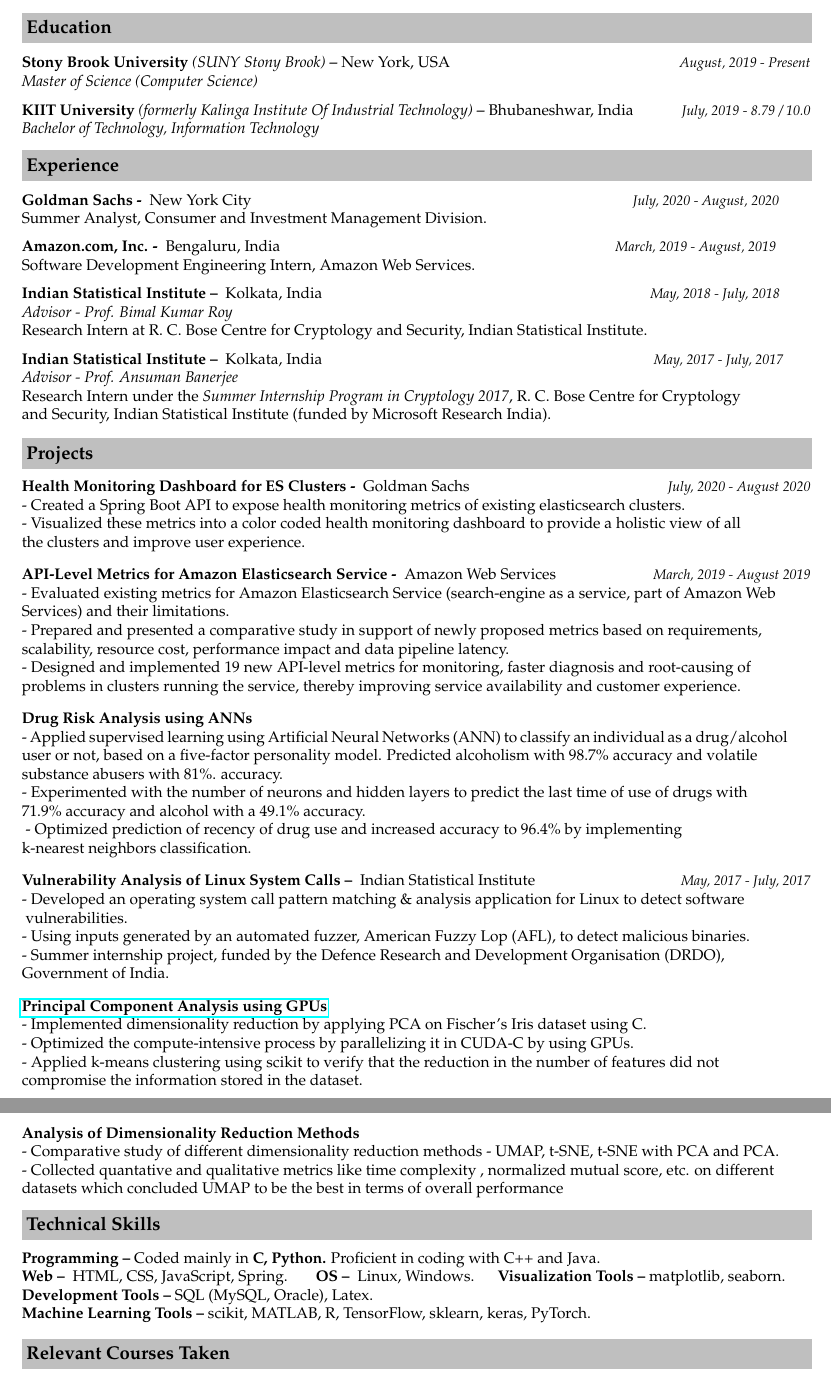
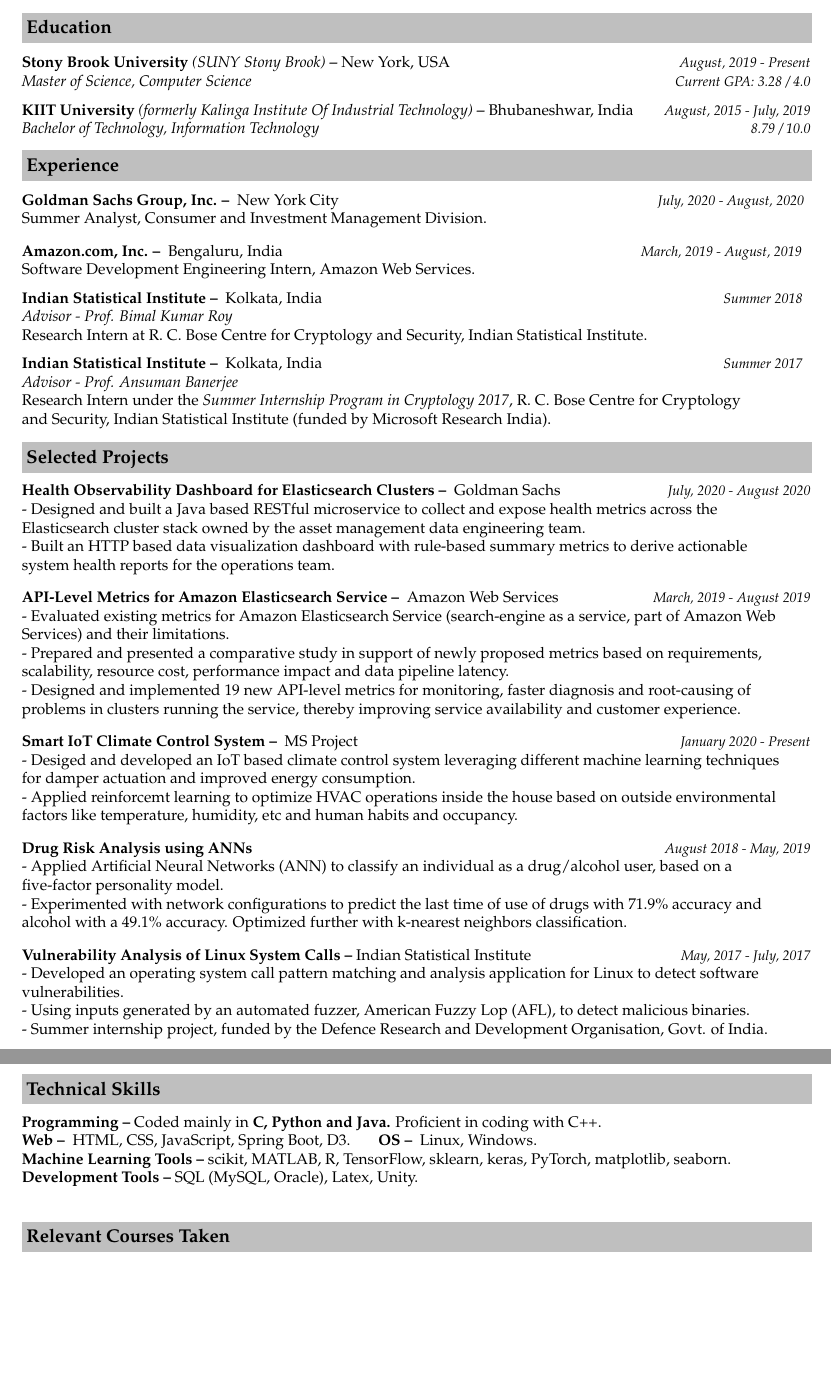
Before and after one commit to p-nath/resume, a LaTeX CV (resume_priyanka_nath.tex): two parts of pages 1 and 2 of 2, joined at a grey line, cut so that both start at the same text, the shorter picture padded with empty space. Compiled offline with pdfLaTeX.

Commit message:
updated resume; fall 2020

```diff
--- a/resume_priyanka_nath.tex
+++ b/resume_priyanka_nath.tex
@@ -74,14 +74,14 @@
 \begin{tabular*}{\textwidth}{l@{\extracolsep{\fill}}r}
 \textbf{Stony Brook University }\textit{(SUNY Stony Brook) \textbf{--}}
 New York, USA & \small{\emph{August, 2019 - Present}}\\
-\emph{Master of Science (Computer Science)} & \small%{\emph{Current GPA: 8.79 / 10.0}}\\
+\emph{Master of Science, Computer Science} & \small{\emph{Current GPA: 3.28 / 4.0}}\\
 \end{tabular*}\\\\[-0.3cm]
 
 \indent
 \begin{tabular*}{\textwidth}{l@{\extracolsep{\fill}}r}
 \textbf{KIIT University }\textit{(formerly Kalinga Institute Of Industrial Technology) \textbf{--}}
-Bhubaneshwar, India & \small{\emph{July, 2019 - 8.79 / 10.0}}\\
-\emph{Bachelor of Technology, Information Technology} \\
+Bhubaneshwar, India & \small{\emph{August, 2015 - July, 2019}}\\
+\emph{Bachelor of Technology, Information Technology}  & \small{\emph{{8.79 / 10.0}}}\\
 \end{tabular*}\\\\[-0.3cm]
 
 %\begin{tabular*}{\textwidth}{l@{\extracolsep{\fill}}r}
@@ -100,60 +100,66 @@
 \indent
 \begin
 {tabular*}{\textwidth}{l@{\extracolsep{\fill}}r}
-\textbf{Goldman Sachs - } New York City
-\indent\indent\indent\indent\indent\indent\indent\indent\indent\indent\indent\indent\indent\indent\indent\indent\small{     \emph{  July, 2020 - August, 2020}}\\
-{Summer Analyst, Consumer and Investment Management Division.}\\\\[-0.2cm]
+\textbf{Goldman Sachs Group, Inc. -- } New York City
+\indent\indent\indent\indent\indent\indent\indent\indent\indent\indent\indent\indent\indent\small{\emph{\ \ \ \ July, 2020 - August, 2020}}\\
+{Summer Analyst, Consumer and Investment Management Division.}\\\\[-0.1cm]
 
-\textbf{Amazon.com, Inc. - } Bengaluru, India
-\indent\indent\indent\indent\indent\indent\indent\indent\indent\indent\indent\indent\indent\indent\small{  \emph{    March, 2019 - August, 2019}}\\
+\textbf{Amazon.com, Inc. -- } Bengaluru, India
+\indent\indent\indent\indent\indent\indent\indent\indent\indent\indent\indent\indent\indent\indent\indent\small{  \emph{    March, 2019 - August, 2019}}\\
 {Software Development Engineering Intern, Amazon Web Services.}\\\\[-0.2cm]
 
 \textbf{Indian Statistical Institute – } Kolkata, India
-\indent\indent\indent\indent\indent\indent\indent\indent\indent\indent\indent\indent\indent\indent\small{\emph{May, 2018 - July, 2018}}\\
+\indent\indent\indent\indent\indent\indent\indent\indent\indent\indent\indent\indent\indent\indent\indent\indent\indent\small{\emph{\ Summer 2018}}\\
 \emph{Advisor - Prof. Bimal Kumar Roy}\\
 {Research Intern at R. C. Bose Centre for Cryptology and Security, Indian Statistical Institute.}\\\\[-0.2cm]
 
 \textbf{Indian Statistical Institute – } Kolkata, India
-\indent\indent\indent\indent\indent\indent\indent\indent\indent\indent\indent\indent\indent\indent\small{\emph{      May, 2017 - July, 2017}}\\
+\indent\indent\indent\indent\indent\indent\indent\indent\indent\indent\indent\indent\indent\indent\indent\indent\indent\small{\emph{      Summer 2017}}\\
 \emph{Advisor - Prof. Ansuman Banerjee}\\
 {Research Intern under the \emph{Summer Internship Program in Cryptology 2017}, R. C. Bose Centre for Cryptology}\\
 {and Security, Indian Statistical Institute (funded by Microsoft Research India).}\\
 \end{tabular*}\\\\[-0.2cm]
 
 
-\resheading{\textbf{Projects} }\\\\[\lsep]
+\resheading{\textbf{Selected Projects} }\\\\[\lsep]
 
 
-\begin{tabular*}{\textwidth}{l@{\extracolsep{\fill}}r}\textbf{Health Monitoring Dashboard for ES Clusters - } Goldman Sachs
+\begin{tabular*}{\textwidth}{l@{\extracolsep{\fill}}r}\textbf{Health Observability Dashboard for Elasticsearch Clusters -- } Goldman Sachs
 & \small{\emph{July, 2020 - August 2020}}\\
 \end{tabular*}
-\indent{-  Created a Spring Boot API to expose health monitoring metrics of existing elasticsearch clusters.}
-\\\indent{- Visualized these metrics into a color coded health monitoring dashboard to provide a holistic view of all \\\indent the clusters and improve user experience.}\\[-0.1cm]
+\indent{-  Designed and built a Java based RESTful microservice to collect and expose health metrics across the}\\\indent{Elasticsearch cluster stack owned by the asset management data engineering team.}
+\\\indent{- Built an HTTP based data visualization dashboard with rule-based summary metrics to derive actionable} \\\indent{system health reports for the operations team.}\\[-0.1cm]
 
-\begin{tabular*}{\textwidth}{l@{\extracolsep{\fill}}r}\textbf{API-Level Metrics for Amazon Elasticsearch Service  - } Amazon Web Services
+\begin{tabular*}{\textwidth}{l@{\extracolsep{\fill}}r}\textbf{API-Level Metrics for Amazon Elasticsearch Service  -- } Amazon Web Services
 & \small{\emph{March, 2019 - August 2019}}\\
 \end{tabular*}
 \indent{-  Evaluated existing metrics for Amazon Elasticsearch Service (search-engine as a  service, part of Amazon Web \\\indent Services) and their limitations.}
 \\\indent{- Prepared and presented  a comparative study in support of newly proposed metrics based on requirements, \\\indent scalability, resource cost, performance impact and data pipeline latency.}\\
 \indent{- Designed and implemented 19 new API-level metrics for monitoring, faster diagnosis and root-causing of \\\indent problems in clusters running the service, thereby improving service availability and customer experience.}\\[-0.1cm]
 
-\indent\textbf{Drug Risk Analysis using ANNs}\\
-\indent{- Applied supervised learning using Artificial Neural Networks (ANN) to classify an individual as a drug/alcohol \\\indent user or not, based on a five-factor personality model. Predicted alcoholism with 98.7\% accuracy and volatile \\\indent  substance abusers with 81\%. accuracy.}\\
-\indent{- Experimented with the number of neurons and hidden layers to predict the last time of use of drugs with\\\indent 71.9\% accuracy and alcohol with a 49.1\% accuracy.}
-\\\indent{ - Optimized prediction of recency of drug use and increased accuracy to 96.4\% by implementing \\\indent k-nearest neighbors classification.}\\[-0.1cm]
 
-\begin{tabular*}{\textwidth}{l@{\extracolsep{\fill}}r}\textbf{Vulnerability Analysis of Linux System Calls – } Indian Statistical Institute
-& \small{\emph{May, 2017 - July, 2017}}\\
+\begin{tabular*}{\textwidth}{l@{\extracolsep{\fill}}r}\textbf{Smart IoT Climate Control System -- } {MS Project} & \small{\emph{January 2020 - Present}}\\
 \end{tabular*}
-\indent{- Developed an operating system call pattern matching \& analysis application for Linux to detect software}\\\indent{     vulnerabilities.}\\
-\indent{- Using inputs generated by an automated fuzzer, American Fuzzy Lop (AFL), to detect malicious binaries.}\\
-\indent{- Summer internship project, funded by the Defence Research and Development Organisation (DRDO),}\\ \indent{Government of India.}\\[-0.1cm]
+\indent{- Desiged and developed an IoT based climate control system leveraging different machine learning techniques \\\indent for damper actuation and improved energy consumption.}\\\indent{- Applied reinforcemt learning to optimize HVAC operations inside the house based on  outside environmental \\\indent factors like temperature, humidity, etc and human habits and occupancy. }\\[-0.1cm]
 
 
-\indent\textbf{\href{https://github.com/p-nath/pca_cuda}{Principal Component Analysis using GPUs}}\\
-\indent{- Implemented dimensionality reduction by applying PCA on Fischer's Iris dataset using C.}\\
-\indent{- Optimized the compute-intensive process by  parallelizing it in CUDA-C by using GPUs.}\\
-\indent{- Applied k-means clustering using scikit to verify that the reduction in the number of features did not\\\indent compromise the information stored in the dataset.}\\[-0.1cm]
+\begin{tabular*}{\textwidth}{l@{\extracolsep{\fill}}r}\textbf{Drug Risk Analysis using ANNs} & \small{\emph{August 2018 - May, 2019}}\\
+\end{tabular*}
+\indent{- Applied Artificial Neural Networks (ANN) to classify an individual as a drug/alcohol  user, based on a \\\indent five-factor personality model.}\\ %Predicted alcoholism with 98.7\% accuracy and volatile \\\indent  substance abusers with 81\% accuracy.}\\
+\indent{- Experimented with network configurations to predict the last time of use of drugs with 71.9\% accuracy and \\\indent alcohol with a 49.1\% accuracy. Optimized further with k-nearest neighbors classification.}\\[-0.1cm]
+
+%\begin{tabular*}{\textwidth}{l@{\extracolsep{\fill}}r}\textbf{Vulnerability Analysis of Linux System Calls – } Indian Statistical Institute
+%&  \small{\emph{May, 2017 - July, 2017}}\\
+%\end{tabular*}
+%\indent{- Developed an operating system call pattern matching \& analysis application for Linux to detect software}\\\indent{     vulnerabilities.}\\
+%\indent{- Using inputs generated by an automated fuzzer, American Fuzzy Lop (AFL), to detect malicious binaries.}\\
+%\indent{- Summer internship project, funded by the Defence Research and Development Organisation (DRDO),}\\ \indent{Government of India.}\\[-0.1cm]
+
+
+%\indent\textbf{\href{https://github.com/p-nath/pca_cuda}{Principal Component Analysis using GPUs}}\\
+%\indent{- Implemented dimensionality reduction by applying PCA on Fischer's Iris dataset using C.}\\
+%\indent{- Optimized the compute-intensive process by  parallelizing it in CUDA-C by using GPUs.}\\
+%\indent{- Applied k-means clustering using scikit to verify that the reduction in the number of features did not\\\indent compromise the information stored in the dataset.}
 
 %\begin{tabular*}{\textwidth}{l@{\extracolsep{\fill}}r}\textbf{Bias Verification Of \href{https://github.com/p-nath/rc4}{Rivest Cipher (RC-4)} Keystream - } Indian Statistical Institute
 %& \small{\emph{May, 2018 - July, 2018}}\\
@@ -161,26 +167,17 @@
 %\indent{- Implemented a RC-4 cipher in Python and proved that the second byte of the keystream generated by the}\\\indent{ pseudorandom generator is biased towards zero with a probability, which is twice the expected value.}\\
 %\indent{- Created a sample dataset of 10,000,000 cipher texts using randomly generated 32 bit keys and computed the \\\indent probability distribution of each byte.}\\\indent{- Verified the bias in the keystream by doing a graph analysis. Plotted the data to verify the bias in the rest of the\\\indent keystream as per the works of Sengupta et al.}\\[-0.1cm]
 
-\indent\textbf{Analysis of Dimensionality Reduction Methods}\\
-\indent{- Comparative study of different dimensionality reduction methods - UMAP, t-SNE, t-SNE with PCA and PCA.}\\
-\indent{- Collected quantative and qualitative metrics like time complexity , normalized mutual score, etc. on different \\\indent datasets which concluded UMAP to be the best in terms of overall performance }\\[-0.1cm]
-
+\begin{tabular*}{\textwidth}{l@{\extracolsep{\fill}}r}\textbf{Vulnerability Analysis of Linux System Calls –} Indian Statistical Institute
+& \small{\emph{May, 2017 - July, 2017}}\\
+\end{tabular*}
+\indent{- Developed an operating system call pattern matching and analysis application for Linux to detect software \\\indent vulnerabilities.}\\
+\indent{- Using inputs generated by an automated fuzzer, American Fuzzy Lop (AFL), to detect malicious binaries.}\\
+\indent{- Summer internship project, funded by the Defence Research and Development Organisation, Govt. of India.}\\\\\\
 
 %\indent\textbf{Valid Move Prediction On The Game "Snake!"}\\
 %\indent{- Developed a popular video arcade game "Snake!" using the PyGame library.}\\\indent{- Extracted features by generating random moves and recording their impact on the game environment.}\\\indent{- Modelled two Artificial Neural Networks to predict moves for optimal scoring and survival of the snake.}\\[-0.1cm]
-
-%\indent\textbf{\href{https://github.com/p-nath/bookmarkz}{Bookmarkz: A Social Bookmarking App}}\\
+%  p-nath/bookmarkz}{Bookmarkz: A Social Bookmarking App}}\\
 %\indent{- Developed a social bookmarking web application using Django framework, hosted on Heroku where an user}\\
-%\indent { can create an account, share bookmarks, vote on shared bookmarks, interact through comments, etc.}\\[-0.1cm]
-
-%\indent\textbf{\href{https://github.com/p-nath/VigenereCipherCrack}{Vigenère Cipher Decoder}}\\
-%\indent{- Built a Vigenère Cipher Decoder which can solve for unknown Vigenère Cipher keys and then decrypt \\\indent encrypted cipher text encrypted using a predicted key.}\\
-%\indent{- Applied cryptanalysis techniques (Kasiki Analysis) to predict key-lengths. Using the predicted key-lengths \\\indent along with the frequency  distribution data of letters in the alphabet, 5 probable keys are evaluated for decryption.}\\[-0.1cm]
-
-%\indent\textbf{Naive Bayes Classifier }\\
-%\indent{- Implemented a Naive Bayes Classifier from scratch for handwritten digits using Python.}\\
-%\indent{- Tested classifier on the MNIST handwritten digit dataset to have an accuracy of 64.3\%.}\\[-0.1cm]
-
 %\indent\textbf{SpaceTurtle: An Introduction to  Turtle Programming}\\
 %\indent{- Designed a teaching kit comprising simple interactive games to introduce kids to programming and \\ \indent encourage them to solve problems through logical thinking.}\\
 %\indent {- Won second prize in the Mozilla Hello Web hackathon, sponsored by Rotary International in association\\\indent with the Mozilla Learning initiative.}\\[-0.1cm]
@@ -188,13 +185,11 @@
 
 \resheading{\textbf{Technical Skills} }\\\\[\lsep]
 
-\indent\textbf{Programming -- }Coded mainly in \textbf{C, Python.} Proficient in coding with C++ and Java.\\
-\indent\textbf{Web -- } HTML, CSS, JavaScript, Spring. \indent\textbf{OS -- } Linux, Windows.\indent\textbf{Visualization Tools --} matplotlib, seaborn.
-\\\indent\textbf{Development Tools --} SQL (MySQL, Oracle), Latex. %{Android Studio, Android SDK}
-\\\indent\textbf{Machine Learning Tools --} scikit, MATLAB, R, TensorFlow, sklearn, keras, PyTorch.
-\\
-
-
+\indent\textbf{Programming -- }Coded mainly in \textbf{C, Python and Java.} Proficient in coding with C++.\\
+\indent\textbf{Web -- } HTML, CSS, JavaScript, Spring Boot, D3. \indent\textbf{OS -- } Linux, Windows.
+\\\indent\textbf{Machine Learning Tools --} scikit, MATLAB, R, TensorFlow, sklearn, keras, PyTorch, matplotlib, seaborn.
+\\\indent\textbf{Development Tools --} SQL (MySQL, Oracle), Latex, Unity. %{An.
+\\\\
 
 \resheading{\textbf{Relevant Courses Taken} }\\\\[\lsep]
 
```
Also changed, not shown: resume_priyanka_nath.pdf, resume_priyanka_nath.tex (4 more changed lines).
